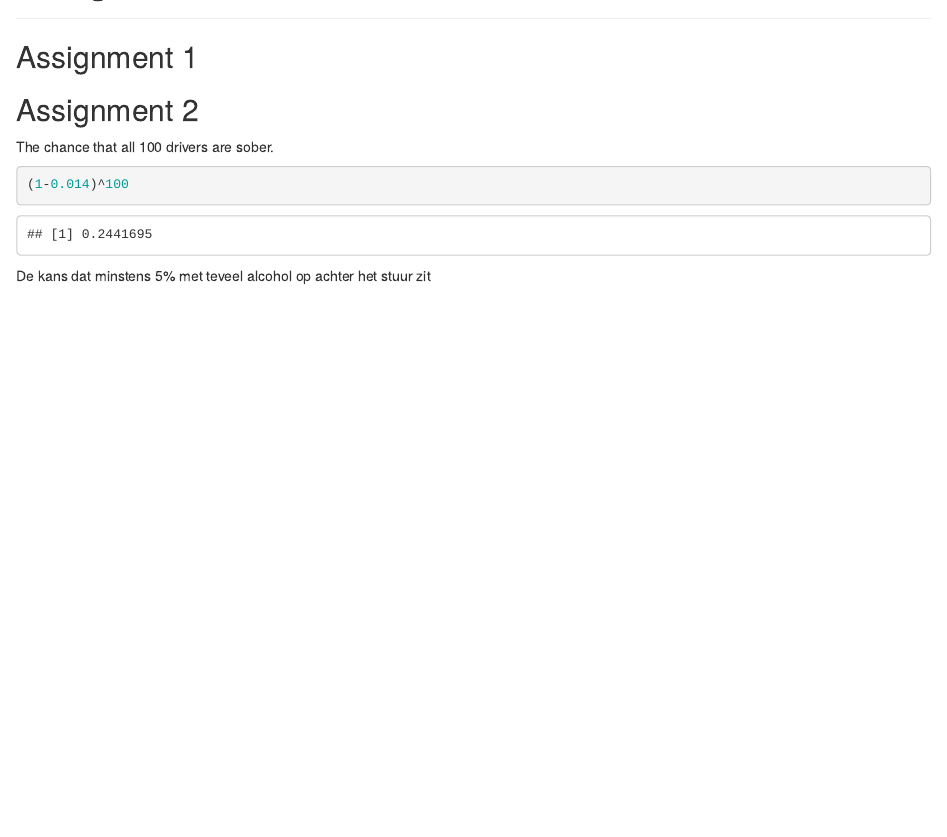
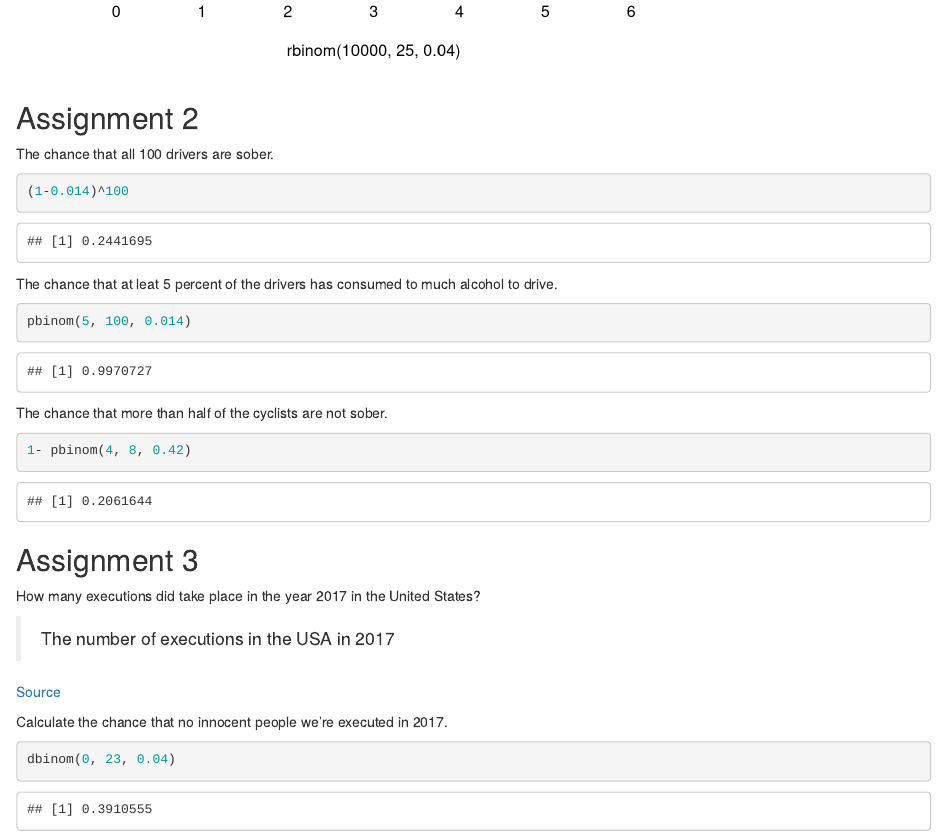
Before and after one commit to hr-bowero/schrodingers-assignments, an R Markdown document (assignment_2/assignment_2.Rmd): the page in a window 1100 px wide, from 60 px down before the commit and from 920 px down after it, so that both start at the same text. Rendered offline with R 4.5, knitr and Pandoc, with nearby package versions; code that draws random numbers runs with fixed seeds of ours.

Commit message:
Added assignments

````diff
--- a/assignment_2/assignment_2.Rmd
+++ b/assignment_2/assignment_2.Rmd
@@ -18,10 +39,29 @@ The chance that all 100 drivers are sober.
 (1-0.014)^100
 ```
 
-De kans dat minstens 5% met teveel alcohol op achter het stuur zit
 
+The chance that at leat 5 percent of the drivers has consumed to much alcohol to drive.
 
 ```{r}
+pbinom(5, 100, 0.014)
+```
 
+The chance that more than half of the cyclists are not sober.
 
+```{r}
+1- pbinom(4, 8, 0.42)
 ```
+
+## Assignment 3
+
+How many executions did take place in the year 2017 in the United States?
+
+> The number of executions in the USA in 2017
+
+[Source](https://www.bjs.gov/index.cfm?ty=pbdetail&iid=6586)
+
+Calculate the chance that no innocent people we're executed in 2017.
+
+```{r}
+dbinom(0, 23, 0.04)
+```
````
Also changed, not shown: assignment_2/assignment_2.Rmd (21 more changed lines).
